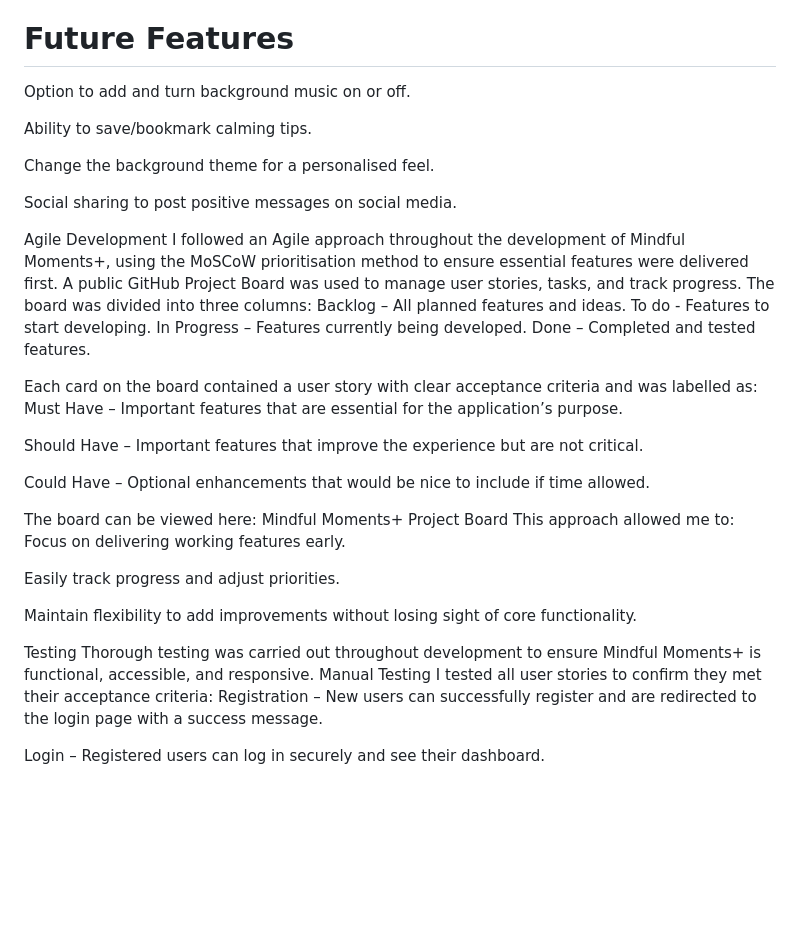
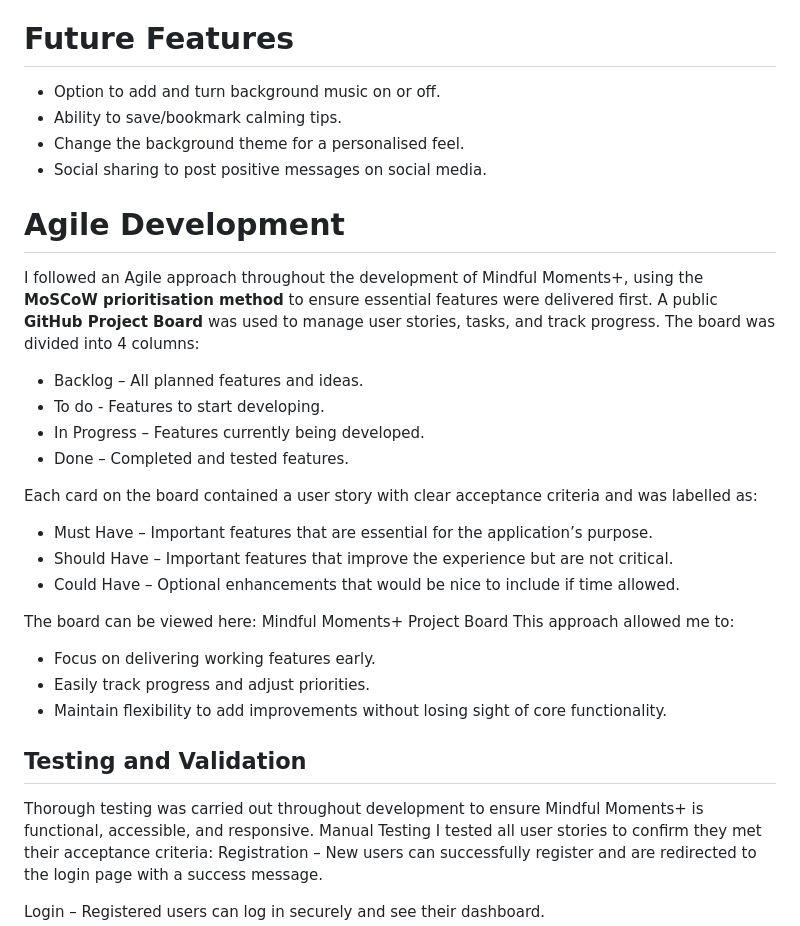
Before and after one commit to ZaenbA/capstone-project, a Markdown page: README.md, the part around the change printed below. GitHub-like rendering; blank space fills up the shorter version.

Commit message:
updated agile development

```diff
--- a/README.md
+++ b/README.md
@@ -57,47 +57,32 @@ Current Features:
 - Responsive Design – Fully functional on desktop, tablet, and mobile.
 
 # Future Features
-Option to add and turn background music on or off.
+- Option to add and turn background music on or off.
+- Ability to save/bookmark calming tips.
+- Change the background theme for a personalised feel.
+- Social sharing to post positive messages on social media.
 
-
-Ability to save/bookmark calming tips.
-
-
-Change the background theme for a personalised feel.
-
-
-Social sharing to post positive messages on social media.
-
-Agile Development
-I followed an Agile approach throughout the development of Mindful Moments+, using the MoSCoW prioritisation method to ensure essential features were delivered first.
-A public GitHub Project Board was used to manage user stories, tasks, and track progress. The board was divided into three columns:
-Backlog – All planned features and ideas.
-To do - Features to start developing.
-In Progress – Features currently being developed.
-Done – Completed and tested features.
+# **Agile Development**
+I followed an Agile approach throughout the development of Mindful Moments+, using the **MoSCoW prioritisation method** to ensure essential features were delivered first.
+A public **GitHub Project Board** was used to manage user stories, tasks, and track progress. The board was divided into 4 columns:
+- Backlog – All planned features and ideas.
+- To do - Features to start developing.
+- In Progress – Features currently being developed.
+- Done – Completed and tested features.
 
 
 Each card on the board contained a user story with clear acceptance criteria and was labelled as:
-Must Have – Important features that are essential for the application’s purpose.
-
-
-Should Have – Important features that improve the experience but are not critical.
-
-
-Could Have – Optional enhancements that would be nice to include if time allowed.
-
+- Must Have – Important features that are essential for the application’s purpose.
+- Should Have – Important features that improve the experience but are not critical.
+- Could Have – Optional enhancements that would be nice to include if time allowed.
 
 The board can be viewed here: Mindful Moments+ Project Board
 This approach allowed me to:
-Focus on delivering working features early.
+- Focus on delivering working features early.
+- Easily track progress and adjust priorities.
+- Maintain flexibility to add improvements without losing sight of core functionality.
 
-
-Easily track progress and adjust priorities.
-
-
-Maintain flexibility to add improvements without losing sight of core functionality.
-
-Testing
+## **Testing and Validation**
 Thorough testing was carried out throughout development to ensure Mindful Moments+ is functional, accessible, and responsive.
 Manual Testing
 I tested all user stories to confirm they met their acceptance criteria:
```
Also changed, not shown: other parts of README.md (+2 -2 lines).
